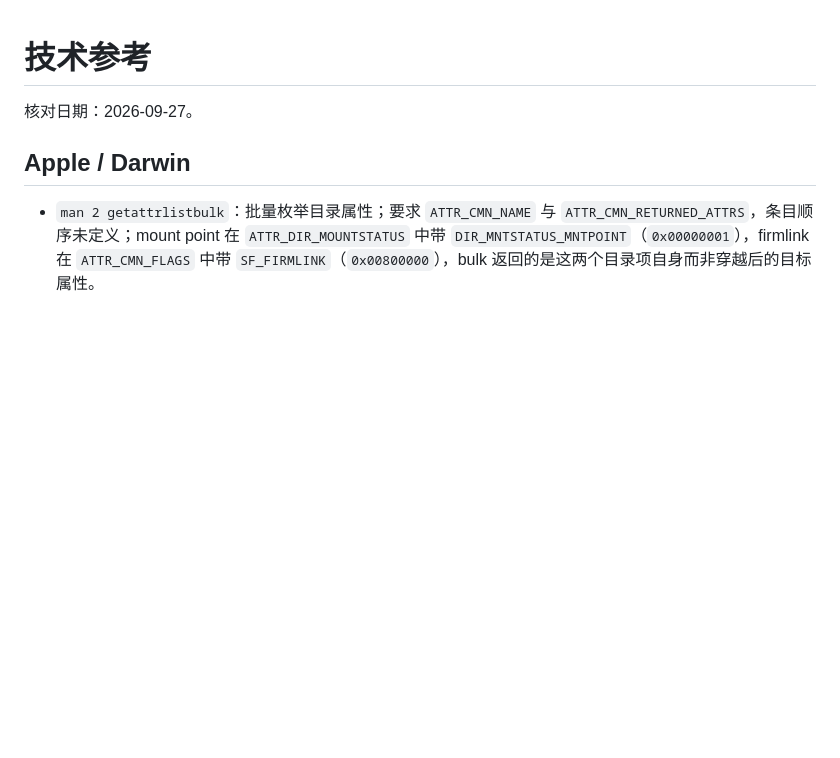
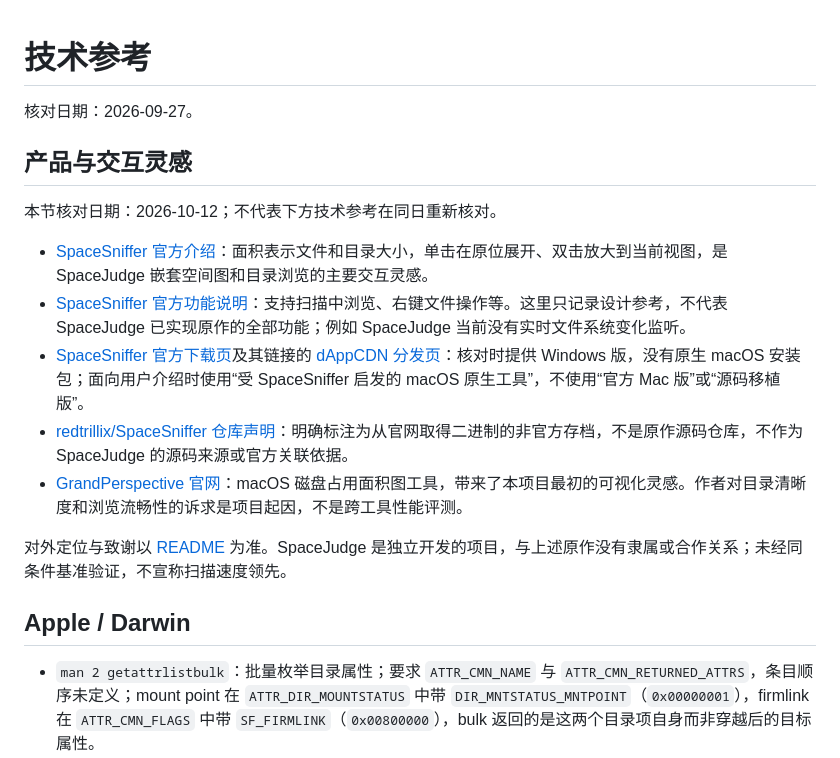
Before and after one commit to JoneZhu/SpaceJudge, a Markdown page: docs/references.md, the part around the change. GitHub-like rendering; blank space fills up the shorter version.

```diff
--- a/docs/references.md
+++ b/docs/references.md
@@ -1,6 +1,18 @@
 # 技术参考
 
 核对日期：2026-09-27。
+
+## 产品与交互灵感
+
+本节核对日期：2026-10-12；不代表下方技术参考在同日重新核对。
+
+- [SpaceSniffer 官方介绍](https://www.uderzo.it/main_products/space_sniffer/)：面积表示文件和目录大小，单击在原位展开、双击放大到当前视图，是 SpaceJudge 嵌套空间图和目录浏览的主要交互灵感。
+- [SpaceSniffer 官方功能说明](https://www.uderzo.it/main_products/space_sniffer/features.html)：支持扫描中浏览、右键文件操作等。这里只记录设计参考，不代表 SpaceJudge 已实现原作的全部功能；例如 SpaceJudge 当前没有实时文件系统变化监听。
+- [SpaceSniffer 官方下载页](https://www.uderzo.it/main_products/space_sniffer/download.html)及其链接的 [dAppCDN 分发页](https://dappcdn.com/download/disk-analyzers/spacesniffer)：核对时提供 Windows 版，没有原生 macOS 安装包；面向用户介绍时使用“受 SpaceSniffer 启发的 macOS 原生工具”，不使用“官方 Mac 版”或“源码移植版”。
+- [redtrillix/SpaceSniffer 仓库声明](https://github.com/redtrillix/SpaceSniffer)：明确标注为从官网取得二进制的非官方存档，不是原作源码仓库，不作为 SpaceJudge 的源码来源或官方关联依据。
+- [GrandPerspective 官网](https://grandperspectiv.sourceforge.net/)：macOS 磁盘占用面积图工具，带来了本项目最初的可视化灵感。作者对目录清晰度和浏览流畅性的诉求是项目起因，不是跨工具性能评测。
+
+对外定位与致谢以 [README](../README.md#灵感与致谢) 为准。SpaceJudge 是独立开发的项目，与上述原作没有隶属或合作关系；未经同条件基准验证，不宣称扫描速度领先。
 
 ## Apple / Darwin
 
```
Also changed, not shown: README.md (+16 -2 lines).
